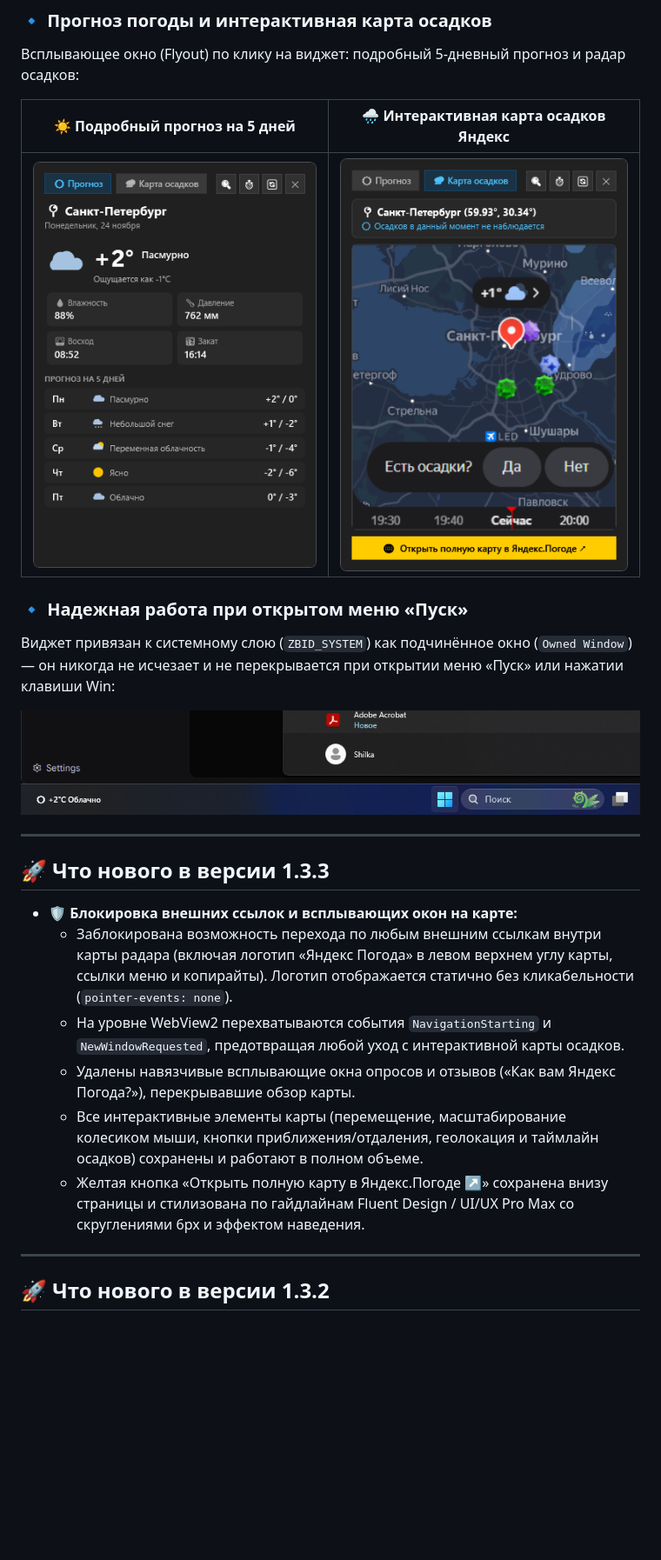
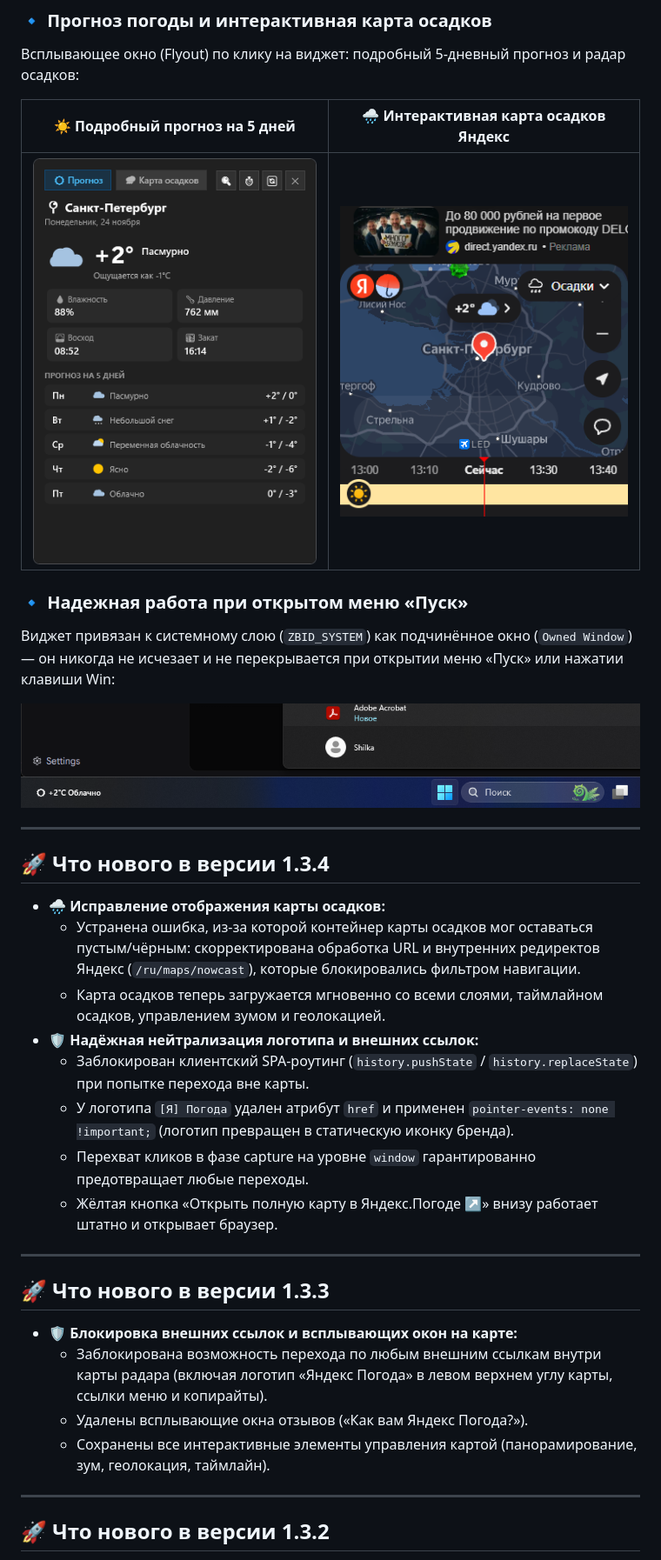
Before and after one commit to Sh1lka/RuWeatherWidget, a Markdown page: README.md, the part around one of its changes. Shown at 87% size. Rendered like a GitHub page; pictures changed too: docs/screenshots/radar.png; blank space fills up the shorter version.

```diff
--- a/README.md
+++ b/README.md
@@ -48,14 +47,25 @@
 
 ---
 
+## 🚀 Что нового в версии 1.3.4
+
+- 🌧️ **Исправление отображения карты осадков:**
+  - Устранена ошибка, из-за которой контейнер карты осадков мог оставаться пустым/чёрным: скорректирована обработка URL и внутренних редиректов Яндекс (`/ru/maps/nowcast`), которые блокировались фильтром навигации.
+  - Карта осадков теперь загружается мгновенно со всеми слоями, таймлайном осадков, управлением зумом и геолокацией.
+- 🛡️ **Надёжная нейтрализация логотипа и внешних ссылок:**
+  - Заблокирован клиентский SPA-роутинг (`history.pushState` / `history.replaceState`) при попытке перехода вне карты.
+  - У логотипа `[Я] Погода` удален атрибут `href` и применен `pointer-events: none !important;` (логотип превращен в статическую иконку бренда).
+  - Перехват кликов в фазе capture на уровне `window` гарантированно предотвращает любые переходы.
+  - Жёлтая кнопка «Открыть полную карту в Яндекс.Погоде ↗» внизу работает штатно и открывает браузер.
+
+---
+
 ## 🚀 Что нового в версии 1.3.3
 
 - 🛡️ **Блокировка внешних ссылок и всплывающих окон на карте:**
-  - Заблокирована возможность перехода по любым внешним ссылкам внутри карты радара (включая логотип «Яндекс Погода» в левом верхнем углу карты, ссылки меню и копирайты). Логотип отображается статично без кликабельности (`pointer-events: none`).
-  - На уровне WebView2 перехватываются события `NavigationStarting` и `NewWindowRequested`, предотвращая любой уход с интерактивной карты осадков.
-  - Удалены навязчивые всплывающие окна опросов и отзывов («Как вам Яндекс Погода?»), перекрывавшие обзор карты.
-  - Все интерактивные элементы карты (перемещение, масштабирование колесиком мыши, кнопки приближения/отдаления, геолокация и таймлайн осадков) сохранены и работают в полном объеме.
-  - Желтая кнопка «Открыть полную карту в Яндекс.Погоде ↗» сохранена внизу страницы и стилизована по гайдлайнам Fluent Design / UI/UX Pro Max со скруглениями 6px и эффектом наведения.
+  - Заблокирована возможность перехода по любым внешним ссылкам внутри карты радара (включая логотип «Яндекс Погода» в левом верхнем углу карты, ссылки меню и копирайты).
+  - Удалены всплывающие окна отзывов («Как вам Яндекс Погода?»).
+  - Сохранены все интерактивные элементы управления картой (панорамирование, зум, геолокация, таймлайн).
 
 ---
 
```
Also changed, not shown: other parts of README.md (+5 -6 lines), 2 other files.
